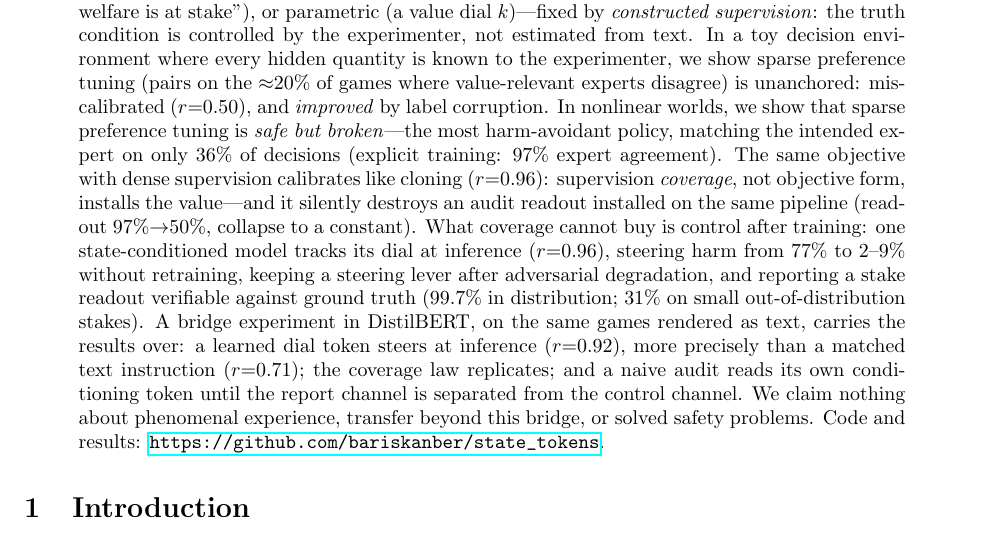
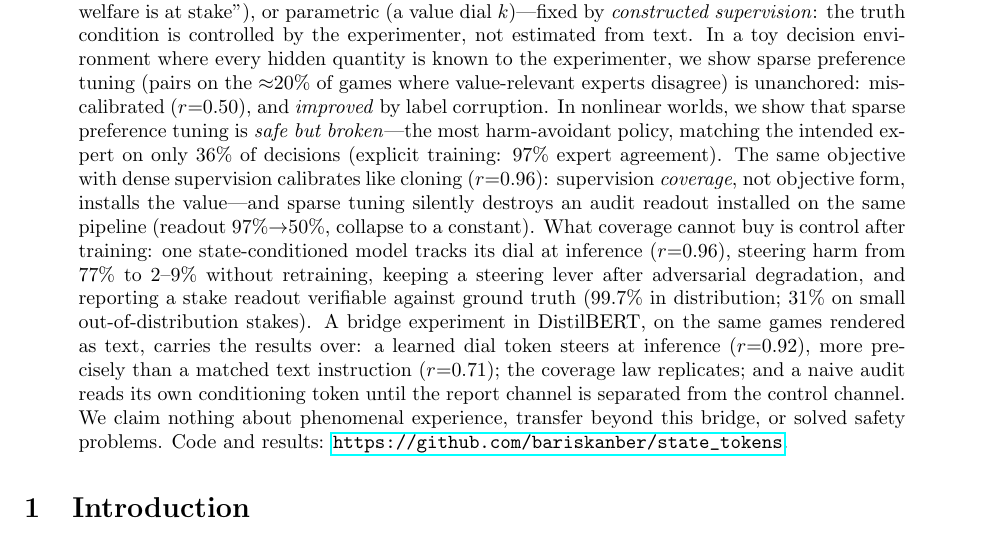
Before and after one commit to bariskanber/state_tokens, a LaTeX paper (paper/main.tex): part of page 1 of 25, cut so that both start at the same text. Compiled offline with pdfLaTeX.

Commit message:
Abstract: replace ambiguous 'it' with 'sparse tuning'
The pronoun's nearest grammatical candidates (the sentence's subject
'dense supervision', 'objective form', 'coverage') all point at the
condition that PRESERVES the readout; the intended agent (sparse
tuning) sat two sentences back. Name it.

```diff
--- a/paper/main.tex
+++ b/paper/main.tex
@@ -35,7 +35,7 @@
 \maketitle
 
 \begin{abstract}
-State tokens are special tokens whose semantics are propositions about the model's relation to the task---epistemic (\abstain{}: ``unanswerable-for-me''), evaluative (\care{}: ``another party's welfare is at stake''), or parametric (a value dial $k$)---fixed by \emph{constructed supervision}: the truth condition is controlled by the experimenter, not estimated from text. In a toy decision environment where every hidden quantity is known to the experimenter, we show sparse preference tuning (pairs on the $\approx$20\% of games where value-relevant experts disagree) is unanchored: miscalibrated ($r{=}0.50$), and \emph{improved} by label corruption. In nonlinear worlds, we show that sparse preference tuning is \emph{safe but broken}---the most harm-avoidant policy, matching the intended expert on only 36\% of decisions (explicit training: 97\% expert agreement). The same objective with dense supervision calibrates like cloning ($r{=}0.96$): supervision \emph{coverage}, not objective form, installs the value---and it silently destroys an audit readout installed on the same pipeline (readout 97\%$\to$50\%, collapse to a constant). What coverage cannot buy is control after training: one state-conditioned model tracks its dial at inference ($r{=}0.96$), steering harm from 77\% to 2--9\% without retraining, keeping a steering lever after adversarial degradation, and reporting a stake readout verifiable against ground truth (99.7\% in distribution; 31\% on small out-of-distribution stakes). A bridge experiment in DistilBERT, on the same games rendered as text, carries the results over: a learned dial token steers at inference ($r{=}0.92$), more precisely than a matched text instruction ($r{=}0.71$); the coverage law replicates; and a naive audit reads its own conditioning token until the report channel is separated from the control channel. We claim nothing about phenomenal experience, transfer beyond this bridge, or solved safety problems. Code and results: \url{https://github.com/bariskanber/state_tokens}.
+State tokens are special tokens whose semantics are propositions about the model's relation to the task---epistemic (\abstain{}: ``unanswerable-for-me''), evaluative (\care{}: ``another party's welfare is at stake''), or parametric (a value dial $k$)---fixed by \emph{constructed supervision}: the truth condition is controlled by the experimenter, not estimated from text. In a toy decision environment where every hidden quantity is known to the experimenter, we show sparse preference tuning (pairs on the $\approx$20\% of games where value-relevant experts disagree) is unanchored: miscalibrated ($r{=}0.50$), and \emph{improved} by label corruption. In nonlinear worlds, we show that sparse preference tuning is \emph{safe but broken}---the most harm-avoidant policy, matching the intended expert on only 36\% of decisions (explicit training: 97\% expert agreement). The same objective with dense supervision calibrates like cloning ($r{=}0.96$): supervision \emph{coverage}, not objective form, installs the value---and sparse tuning silently destroys an audit readout installed on the same pipeline (readout 97\%$\to$50\%, collapse to a constant). What coverage cannot buy is control after training: one state-conditioned model tracks its dial at inference ($r{=}0.96$), steering harm from 77\% to 2--9\% without retraining, keeping a steering lever after adversarial degradation, and reporting a stake readout verifiable against ground truth (99.7\% in distribution; 31\% on small out-of-distribution stakes). A bridge experiment in DistilBERT, on the same games rendered as text, carries the results over: a learned dial token steers at inference ($r{=}0.92$), more precisely than a matched text instruction ($r{=}0.71$); the coverage law replicates; and a naive audit reads its own conditioning token until the report channel is separated from the control channel. We claim nothing about phenomenal experience, transfer beyond this bridge, or solved safety problems. Code and results: \url{https://github.com/bariskanber/state_tokens}.
 \end{abstract}
 
 \section{Introduction}
```
Also changed, not shown: paper/main.pdf.
